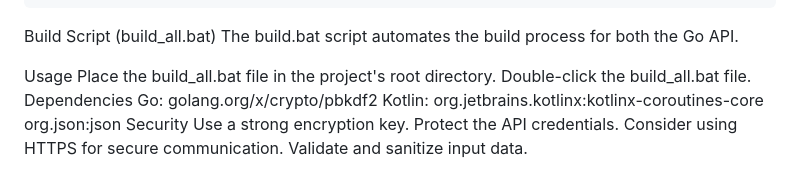
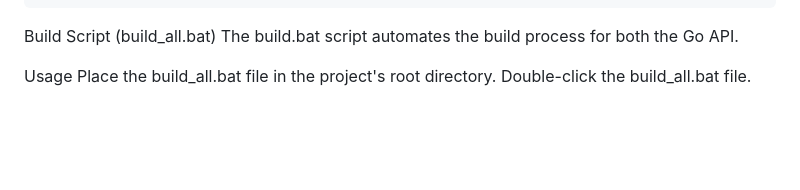
Before and after one commit to arya458/LogManagingSystem, a Markdown page: README.md, the part around the change. Drawn GitHub-style; blank space fills up the shorter version.

```diff
--- a/README.md
+++ b/README.md
@@ -126,14 +126,3 @@ The build.bat script automates the build process for both the Go API.
 Usage
 Place the build_all.bat file in the project's root directory.
 Double-click the build_all.bat file.
-Dependencies
-Go:
-golang.org/x/crypto/pbkdf2
-Kotlin:
-org.jetbrains.kotlinx:kotlinx-coroutines-core
-org.json:json
-Security
-Use a strong encryption key.
-Protect the API credentials.
-Consider using HTTPS for secure communication.
-Validate and sanitize input data.
```
